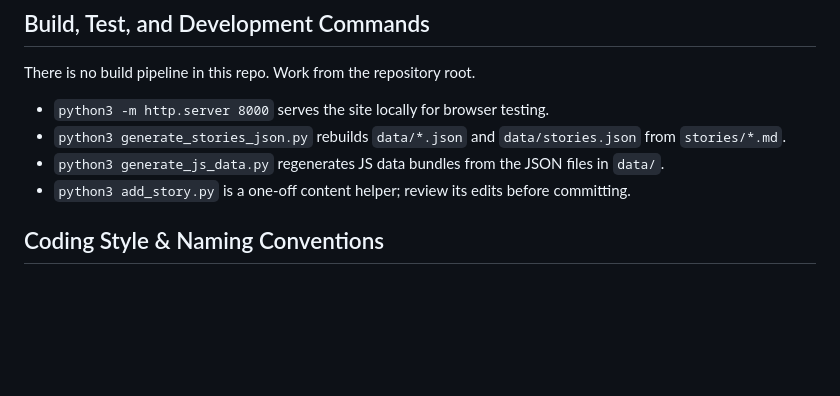
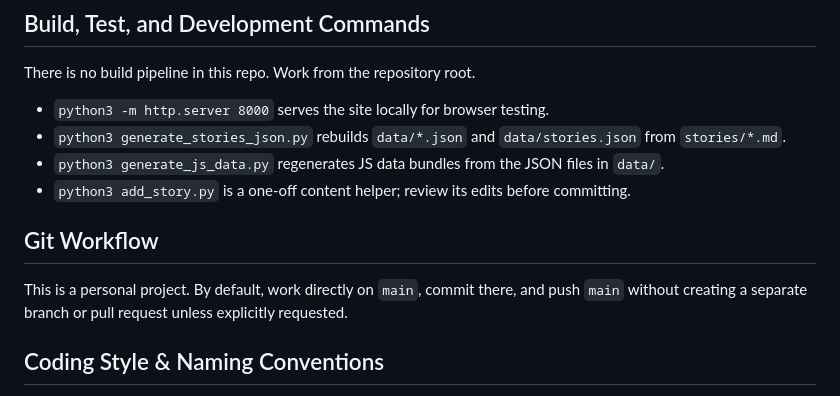
Before and after one commit to mohsen3/koochooloo, a Markdown page: AGENTS.md, the part around the change. Drawn GitHub-style; blank space fills up the shorter version.

Commit message:
Document direct-to-main workflow

```diff
--- a/AGENTS.md
+++ b/AGENTS.md
@@ -12,6 +12,9 @@ There is no build pipeline in this repo. Work from the repository root.
 - `python3 generate_stories_json.py` rebuilds `data/*.json` and `data/stories.json` from `stories/*.md`.
 - `python3 generate_js_data.py` regenerates JS data bundles from the JSON files in `data/`.
 - `python3 add_story.py` is a one-off content helper; review its edits before committing.
+
+## Git Workflow
+This is a personal project. By default, work directly on `main`, commit there, and push `main` without creating a separate branch or pull request unless explicitly requested.
 
 ## Coding Style & Naming Conventions
 Match the style already used in each file instead of reformatting broadly. Use 4 spaces in HTML and Python, and 2 spaces in `multi-choice-game` JavaScript and CSS. Prefer descriptive `const` names, small functions, and simple DOM-focused modules.
```
